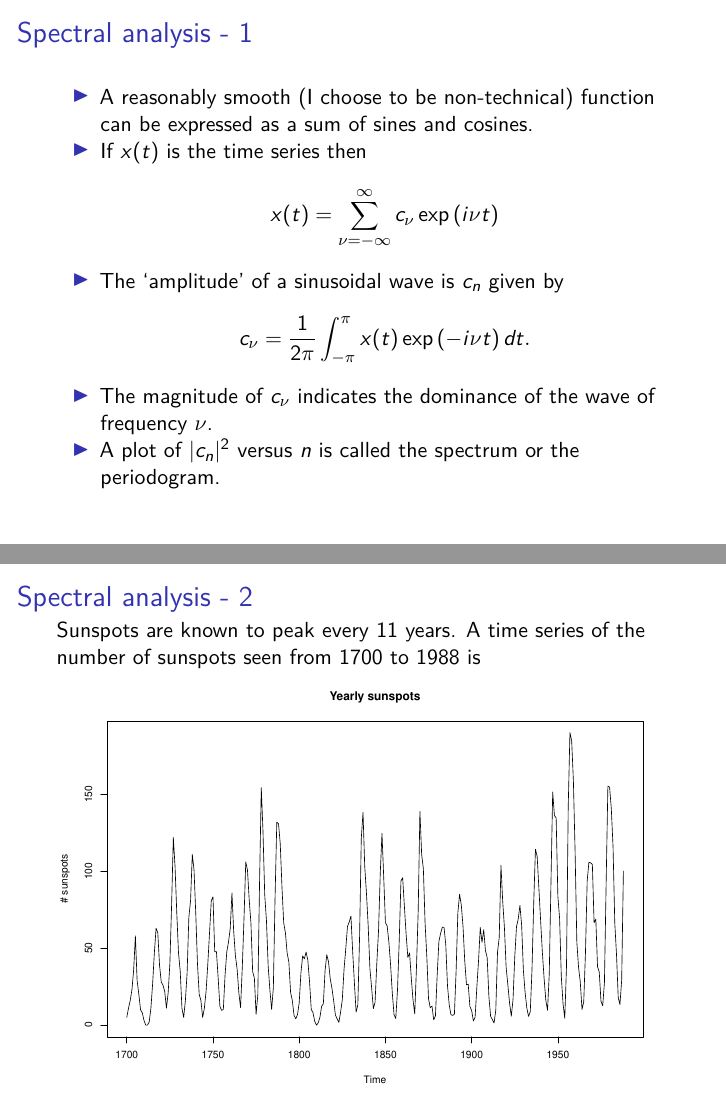
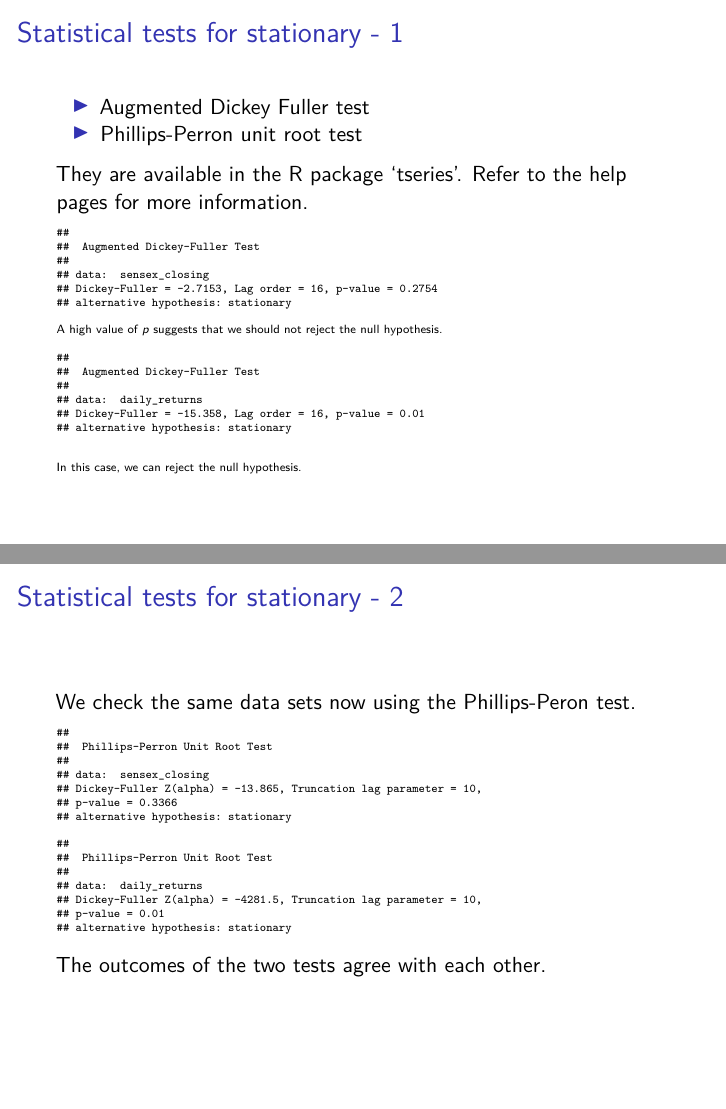
Before and after one commit to amey-joshi/time-series, an R Markdown document (ts2.rmd): pages 7 and 8 of 16 before the commit and pages 7 and 8 of 18 after it, joined at a grey line. Rendered offline with R 4.5, knitr and Pandoc, then LaTeX, with nearby package versions; some code elsewhere in the file could not run offline.

Commit message:
Added statistical tests to decide stationarity.

````diff
--- a/ts2.rmd
+++ b/ts2.rmd
@@ -80,6 +81,41 @@ It seems like the # fish respond to SOI with a lag of $6$ months.
 production might foretell that the economy is going to slow down a few months
 down the line.
 
+## Statistical tests for stationary - 1
+- Augmented Dickey Fuller test
+- Phillips-Perron unit root test
+
+They are available in the R package 'tseries'. Refer to the help pages for
+more information.
+
+\tiny
+```{r}
+sensex_master <- read.csv("sensex.csv")
+sensex_closing <- sensex_master$Close
+delta_sensex <- diff(sensex_closing)
+daily_returns <- delta_sensex / sensex_closing[seq_along(delta_sensex)]
+adf.test(sensex_closing)
+```
+
+A high value of $p$ suggests that we should not reject the null hypothesis.
+
+```{r}
+suppressWarnings(adf.test(daily_returns))
+```
+
+In this case, we can reject the null hypothesis.
+
+## Statistical tests for stationary - 2
+We check the same data sets now using the Phillips-Peron test.
+\tiny
+```{r}
+pp.test(sensex_closing)
+suppressWarnings(pp.test(daily_returns))
+```
+
+\normalsize
+The outcomes of the two tests agree with each other.
+
 ## Spectral analysis - 1
 - A reasonably smooth (I choose to be non-technical) function can be expressed
 as a sum of sines and cosines.
````
Also changed, not shown: ts2.rmd (4 more changed lines).
